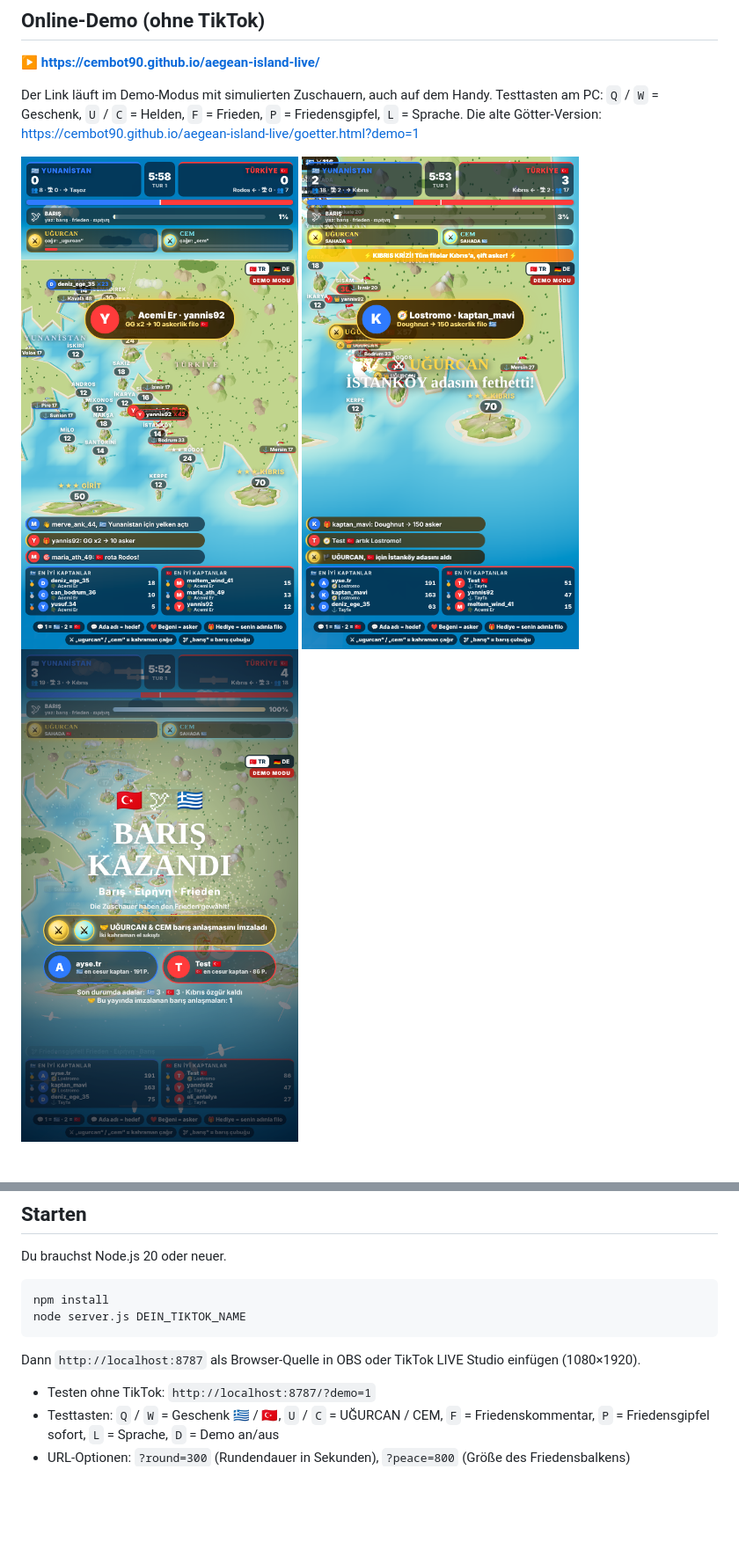
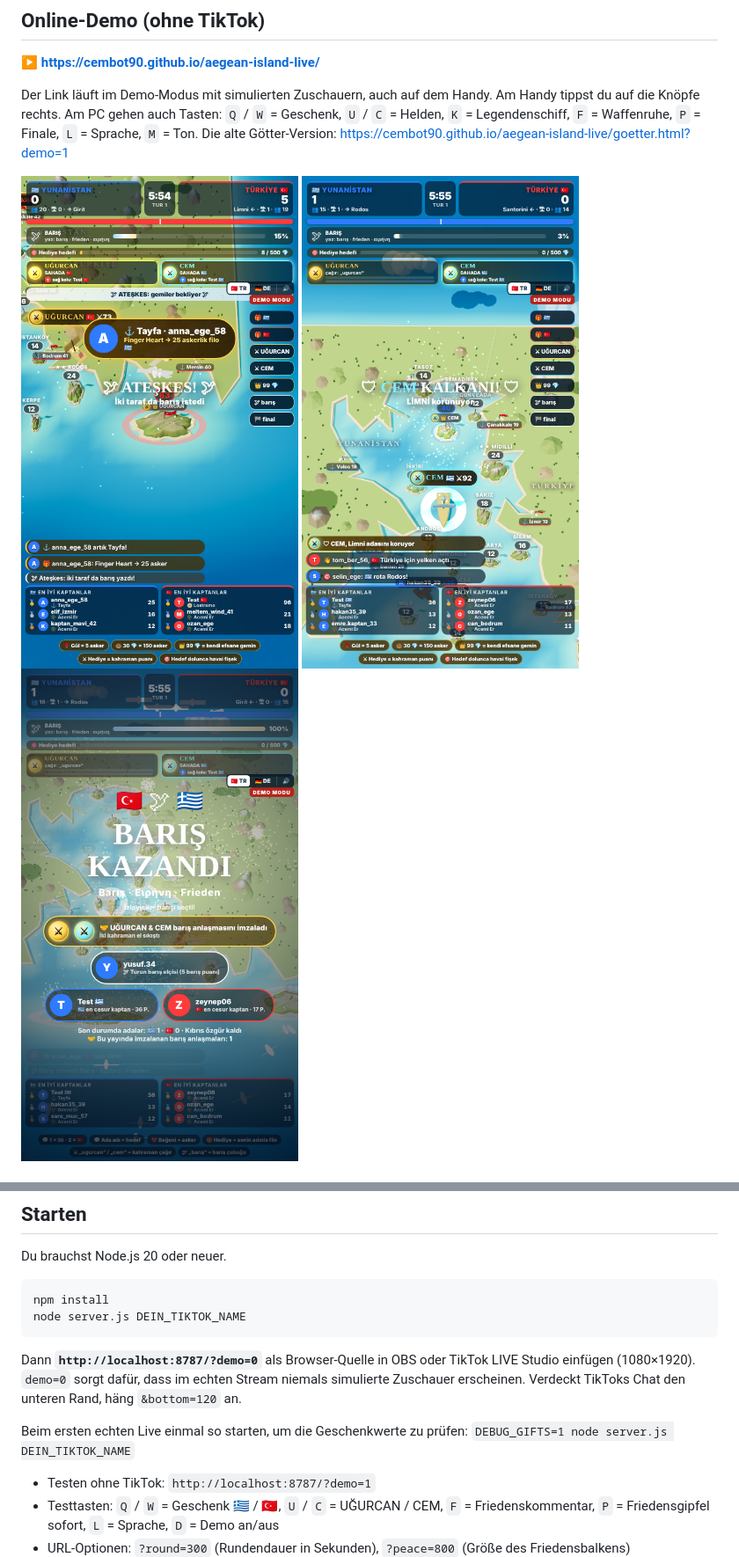
Before and after one commit to cembot90/aegean-island-live, a Markdown page: README.md, 2 parts joined by grey strips. Shown at 88% size. Rendered like a GitHub page; pictures changed too: screenshot-frieden.png, screenshot-held.png, screenshot.png; blank space fills up the shorter version.

````diff
--- a/README.md
+++ b/README.md
@@ -6,7 +6,7 @@ Zypern ist der Hauptpreis (5 Punkte). **Am Ende jeder Runde gewinnt immer der Fr
 ## Online-Demo (ohne TikTok)
 **▶ https://cembot90.github.io/aegean-island-live/**
 
-Der Link läuft im Demo-Modus mit simulierten Zuschauern, auch auf dem Handy. Testtasten am PC: `Q` / `W` = Geschenk, `U` / `C` = Helden, `F` = Frieden, `P` = Friedensgipfel, `L` = Sprache.
+Der Link läuft im Demo-Modus mit simulierten Zuschauern, auch auf dem Handy. Am Handy tippst du auf die Knöpfe rechts. Am PC gehen auch Tasten: `Q` / `W` = Geschenk, `U` / `C` = Helden, `K` = Legendenschiff, `F` = Waffenruhe, `P` = Finale, `L` = Sprache, `M` = Ton.
 Die alte Götter-Version: https://cembot90.github.io/aegean-island-live/goetter.html?demo=1
 
 ![Spiel](screenshot.png) ![Held](screenshot-held.png) ![Friedensgipfel](screenshot-frieden.png)
@@ -62,7 +81,10 @@ Du brauchst Node.js 20 oder neuer.
 npm install
 node server.js DEIN_TIKTOK_NAME
 ```
-Dann `http://localhost:8787` als Browser-Quelle in OBS oder TikTok LIVE Studio einfügen (1080×1920).
+Dann **`http://localhost:8787/?demo=0`** als Browser-Quelle in OBS oder TikTok LIVE Studio einfügen (1080×1920).
+`demo=0` sorgt dafür, dass im echten Stream niemals simulierte Zuschauer erscheinen. Verdeckt TikToks Chat den unteren Rand, häng `&bottom=120` an.
+
+Beim ersten echten Live einmal so starten, um die Geschenkwerte zu prüfen: `DEBUG_GIFTS=1 node server.js DEIN_TIKTOK_NAME`
 
 - Testen ohne TikTok: `http://localhost:8787/?demo=1`
 - Testtasten: `Q` / `W` = Geschenk 🇬🇷 / 🇹🇷, `U` / `C` = UĞURCAN / CEM, `F` = Friedenskommentar, `P` = Friedensgipfel sofort, `L` = Sprache, `D` = Demo an/aus
````
Also changed, not shown: other parts of README.md (+19 -0 lines), LIZENZ.md (added, +29 -0 lines), RECHTLICHES.md (added, +33 -0 lines), THIRD_PARTY_NOTICES.md (added, +17 -0 lines), 7 other files.
